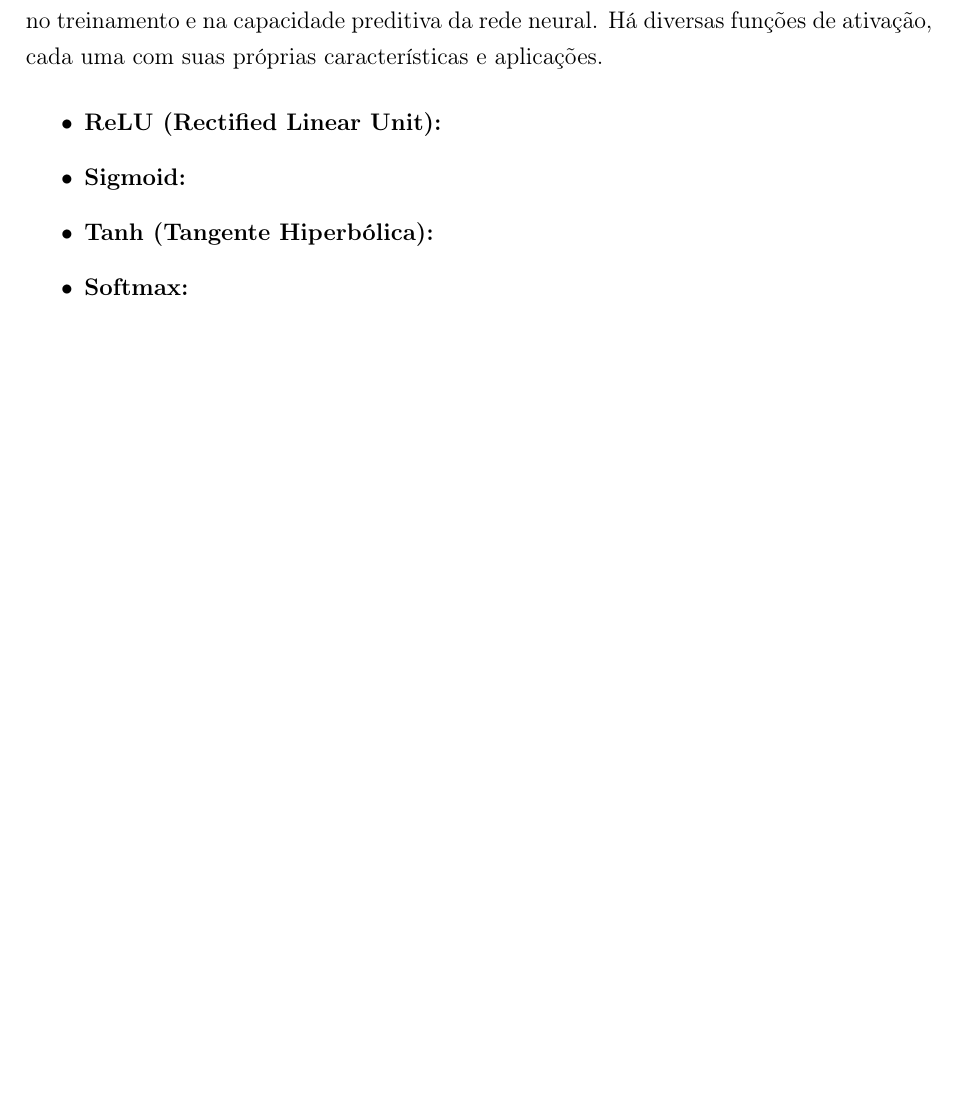
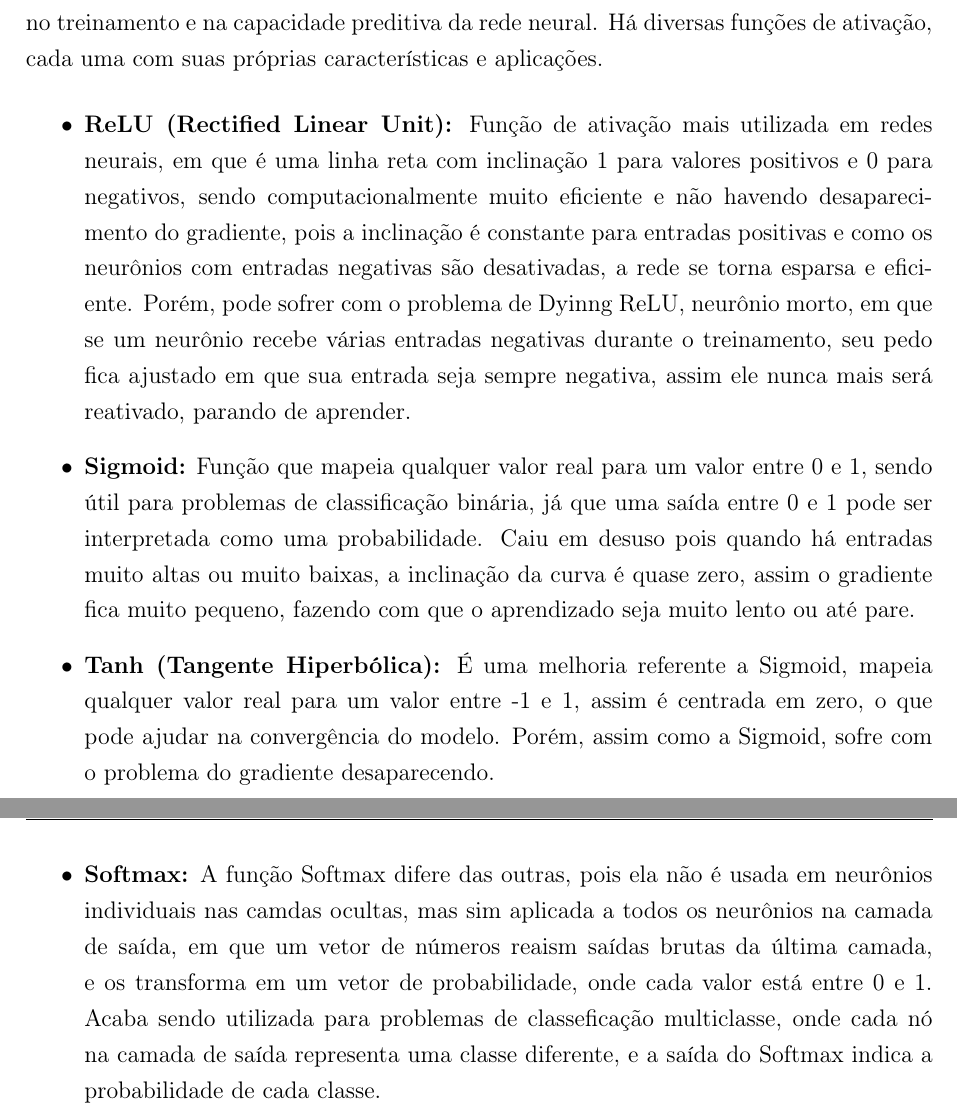
Before and after one commit to Enzooveloso/TCC, a LaTeX thesis (principal.tex, which reads 03_capitulo/desenvolvimento.tex): part of page 27 of 33 before the commit and two parts of pages 27 and 28 of 34 after it, the two joined at a grey line, cut so that both start at the same text, the shorter picture padded with empty space. Compiled offline with pdfLaTeX.

Commit message:
Funcaos não lineares utilizadas

```diff
--- a/03_capitulo/desenvolvimento.tex
+++ b/03_capitulo/desenvolvimento.tex
@@ -169,10 +169,9 @@ Com a função de ativação, o modelo pode aprender e representar padrões comp
 Assim, a função de ativação desempenha um papel necessário no treinamento e na capacidade preditiva da rede neural.
 Há diversas funções de ativação, cada uma com suas próprias características e aplicações.
 \begin{itemize}
-    \item \textbf{ReLU (Rectified Linear Unit):}
-    \item \textbf{Sigmoid:}
-    \item \textbf{Tanh (Tangente Hiperbólica):}
-    \item \textbf{Softmax:}
-\end{itemize}
+    \item \textbf{ReLU (Rectified Linear Unit):} Função de ativação mais utilizada em redes neurais, em que é uma linha reta com inclinação 1 para valores positivos e 0 para negativos, sendo computacionalmente muito eficiente e não havendo desaparecimento do gradiente, pois a inclinação é constante para entradas positivas e como os neurônios com entradas negativas são desativadas, a rede se torna esparsa e eficiente. Porém, pode sofrer com o problema de Dyinng ReLU, neurônio morto, em que se um neurônio recebe várias entradas negativas durante o treinamento, seu pedo fica ajustado em que sua entrada seja sempre negativa, assim ele nunca mais será reativado, parando de aprender.
+    \item \textbf{Sigmoid:} Função que mapeia qualquer valor real para um valor entre 0 e 1, sendo útil para problemas de classificação binária, já que uma saída entre 0 e 1 pode ser interpretada como uma probabilidade. Caiu em desuso pois quando há entradas muito altas ou muito baixas, a inclinação da curva é quase zero, assim o gradiente fica muito pequeno, fazendo com que o aprendizado seja muito lento ou até pare.
+    \item \textbf{Tanh (Tangente Hiperbólica):} É uma melhoria referente a Sigmoid, mapeia qualquer valor real para um valor entre -1 e 1, assim é centrada em zero, o que pode ajudar na convergência do modelo. Porém, assim como a Sigmoid, sofre com o problema do gradiente desaparecendo.
+    \item \textbf{Softmax:} A função Softmax difere das outras, pois ela não é usada em neurônios individuais nas camdas ocultas, mas sim aplicada a todos os neurônios na camada de saída, em que um vetor de números reaism saídas brutas da última camada, e os transforma em um vetor de probabilidade, onde cada valor está entre 0 e 1. Acaba sendo utilizada para problemas de classeficação multiclasse, onde cada nó na camada de saída representa uma classe diferente, e a saída do Softmax indica a probabilidade de cada classe.
 
 %Explique passo-a-passo como ocorre a estratégia de poda (pruning).
```
Also changed, not shown: 1 other file.
